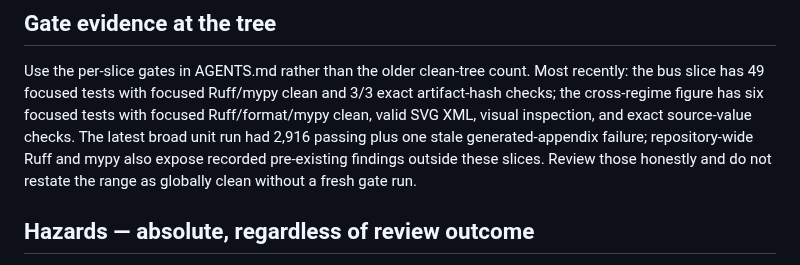
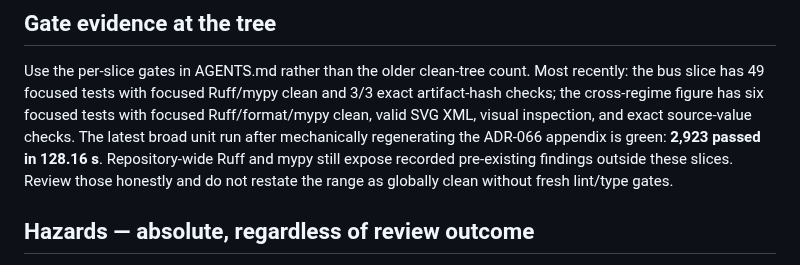
Before and after one commit to Abdulla4akash/traffictwin, a Markdown page: CODEX_INTEGRATION_HANDOFF.md, the part around the change. GitHub-like rendering.

Commit message:
docs: record current full unit gate

```diff
--- a/CODEX_INTEGRATION_HANDOFF.md
+++ b/CODEX_INTEGRATION_HANDOFF.md
@@ -46,9 +46,10 @@ Use the per-slice gates in AGENTS.md rather than the older clean-tree count. Mos
 the bus slice has 49 focused tests with focused Ruff/mypy clean and 3/3 exact artifact-hash
 checks; the cross-regime figure has six focused tests with focused Ruff/format/mypy clean,
 valid SVG XML, visual inspection, and exact source-value checks. The latest broad unit run
-had 2,916 passing plus one stale generated-appendix failure; repository-wide Ruff and mypy
-also expose recorded pre-existing findings outside these slices. Review those honestly and
-do not restate the range as globally clean without a fresh gate run.
+after mechanically regenerating the ADR-066 appendix is green: **2,923 passed in 128.16 s**.
+Repository-wide Ruff and mypy still expose recorded pre-existing findings outside these
+slices. Review those honestly and do not restate the range as globally clean without fresh
+lint/type gates.
 
 ## Hazards — absolute, regardless of review outcome
 
```
Also changed, not shown: docs/current_progress_week5.md (+5 -4 lines).
